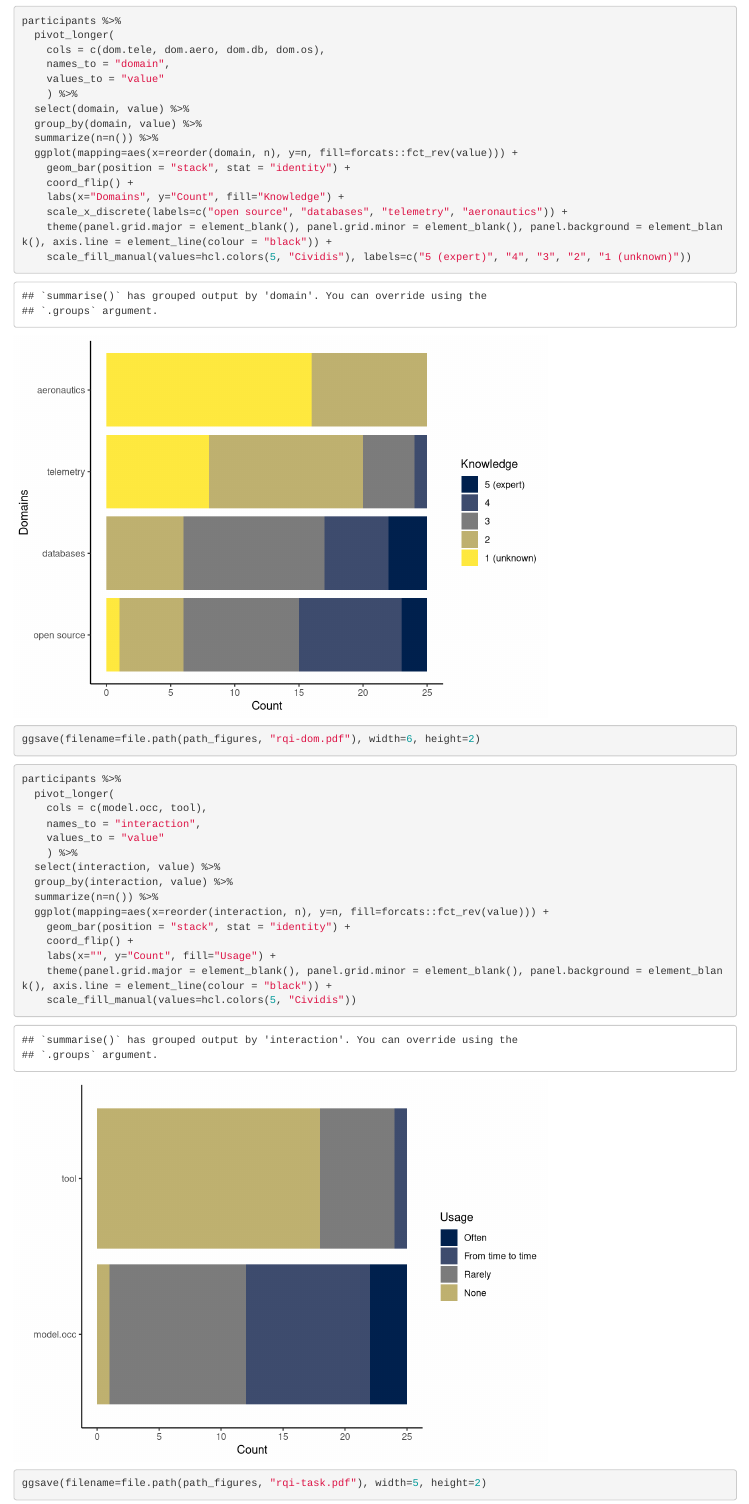
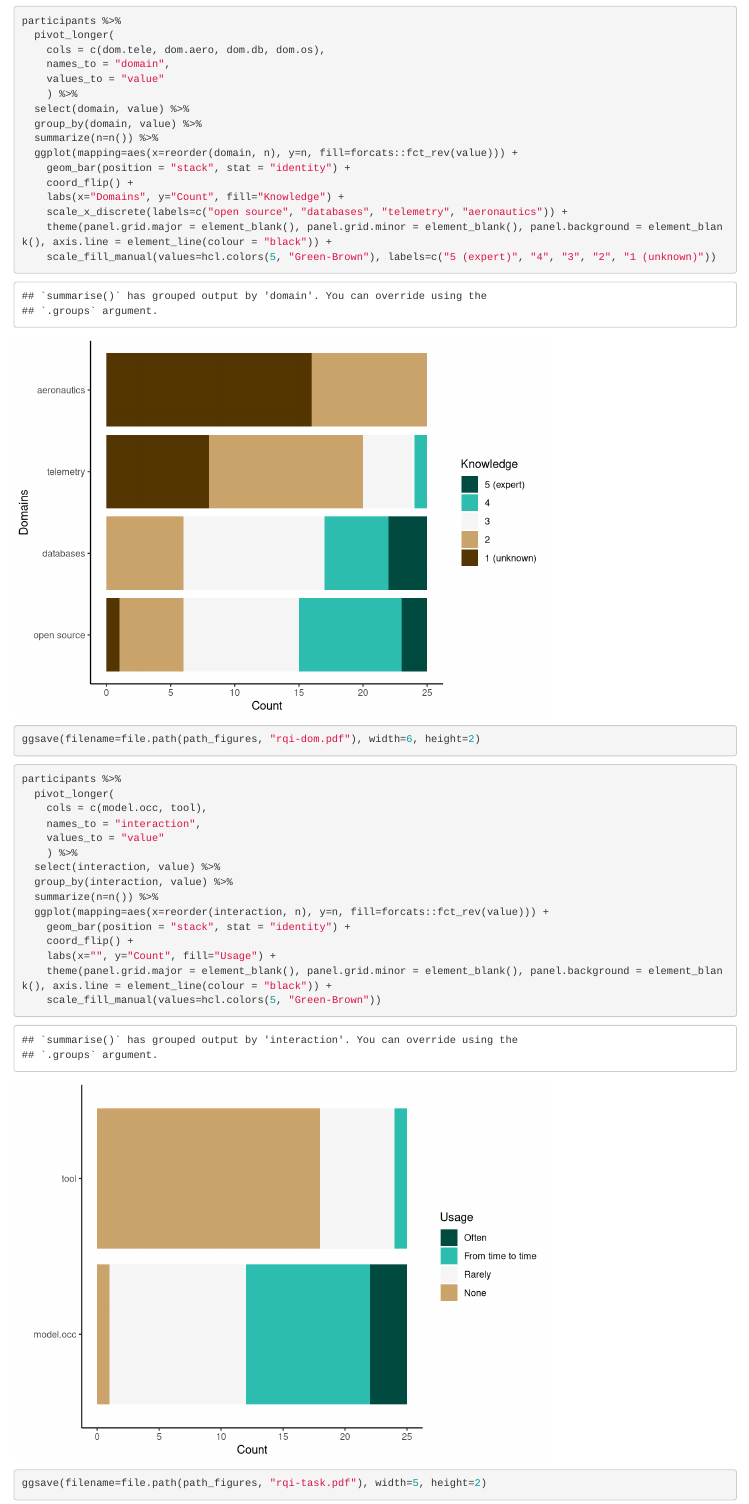
Before and after one commit to JulianFrattini/rqi-proto, an R Markdown document (src/util/data-loading.Rmd): the page in a window 1100 px wide, from 7640 px down. Rendered offline with R 4.5, knitr and Pandoc, with nearby package versions; some code elsewhere in the file could not run offline.

````diff
--- a/src/util/data-loading.Rmd
+++ b/src/util/data-loading.Rmd
@@ -296,7 +296,7 @@
     labs(x="Domains", y="Count", fill="Knowledge") +
     scale_x_discrete(labels=c("open source", "databases", "telemetry", "aeronautics")) +
     theme(panel.grid.major = element_blank(), panel.grid.minor = element_blank(), panel.background = element_blank(), axis.line = element_line(colour = "black")) +
-    scale_fill_manual(values=hcl.colors(5, "Cividis"), labels=c("5 (expert)", "4", "3", "2", "1 (unknown)"))
+    scale_fill_manual(values=hcl.colors(5, "Green-Brown"), labels=c("5 (expert)", "4", "3", "2", "1 (unknown)"))
 
 ggsave(filename=file.path(path_figures, "rqi-dom.pdf"), width=6, height=2)
 ```
@@ -316,7 +316,7 @@
     coord_flip() +
     labs(x="", y="Count", fill="Usage") +
     theme(panel.grid.major = element_blank(), panel.grid.minor = element_blank(), panel.background = element_blank(), axis.line = element_line(colour = "black")) +
-    scale_fill_manual(values=hcl.colors(5, "Cividis"))
+    scale_fill_manual(values=hcl.colors(5, "Green-Brown"))
 
 ggsave(filename=file.path(path_figures, "rqi-task.pdf"), width=5, height=2)
 ```
````
Also changed, not shown: figures/dags/dag-full.pdf, figures/dags/dag-wrong-associations.pdf, 2 other files.
